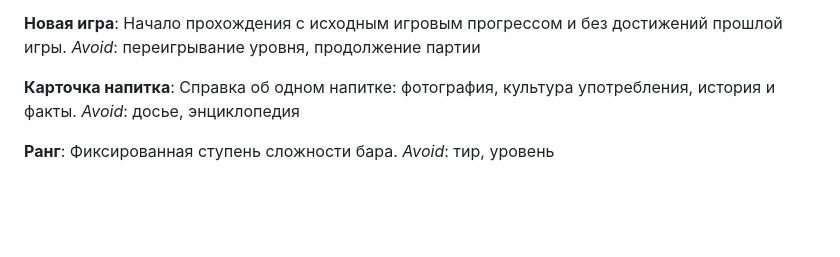
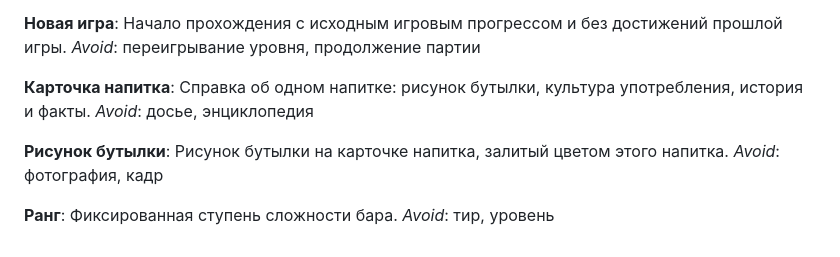
Before and after one commit to bndby/by.bnd.alconavt, a Markdown page: GLOSSARY.md, the part around the change. GitHub-like rendering; blank space fills up the shorter version.

Commit message:
Назвать место картинки рисунком бутылки.
На карточке всех девяти напитков стоит наш пиксельный рисунок бутылки в цвете напитка. Словарь больше не называет это место фотографией.

Co-authored-by: Bandarenka Yura <bndby@users.noreply.github.com>

```diff
--- a/GLOSSARY.md
+++ b/GLOSSARY.md
@@ -107,8 +107,12 @@ _Avoid_: game over, проигрыш
 _Avoid_: переигрывание уровня, продолжение партии
 
 **Карточка напитка**:
-Справка об одном напитке: фотография, культура употребления, история и факты.
+Справка об одном напитке: рисунок бутылки, культура употребления, история и факты.
 _Avoid_: досье, энциклопедия
+
+**Рисунок бутылки**:
+Рисунок бутылки на карточке напитка, залитый цветом этого напитка.
+_Avoid_: фотография, кадр
 
 **Ранг**:
 Фиксированная ступень сложности бара.
```
Also changed, not shown: 1 other file.
